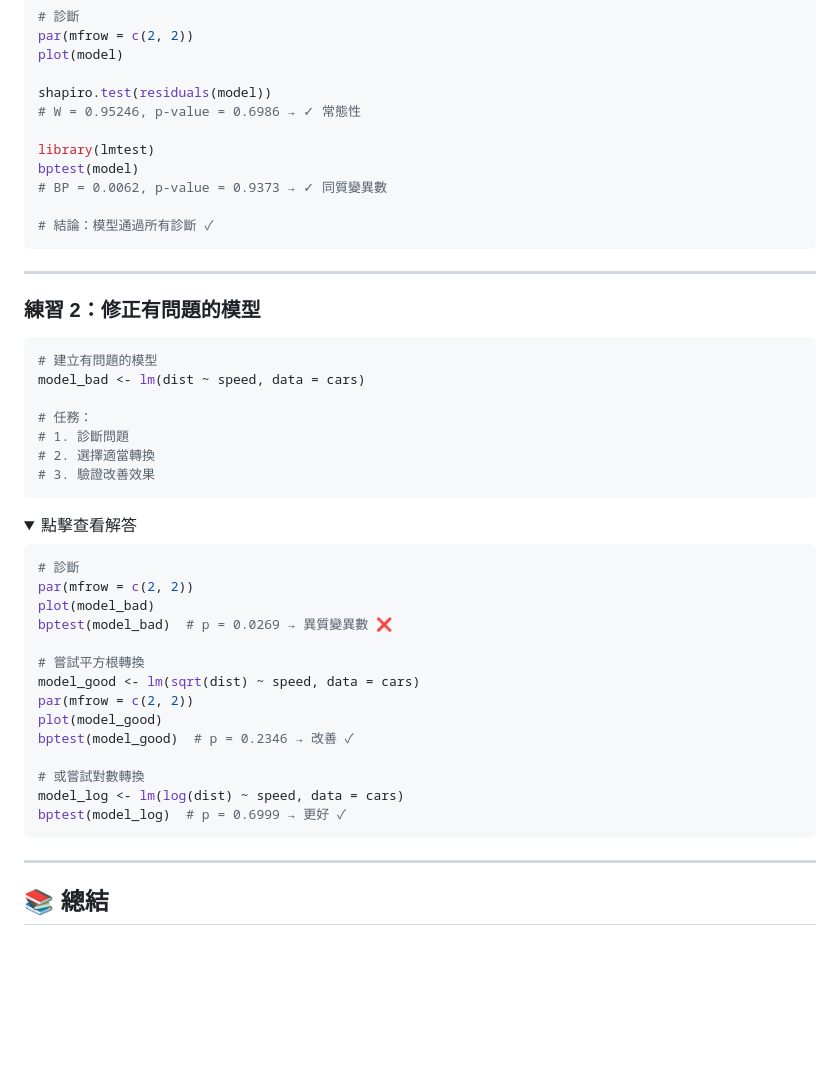
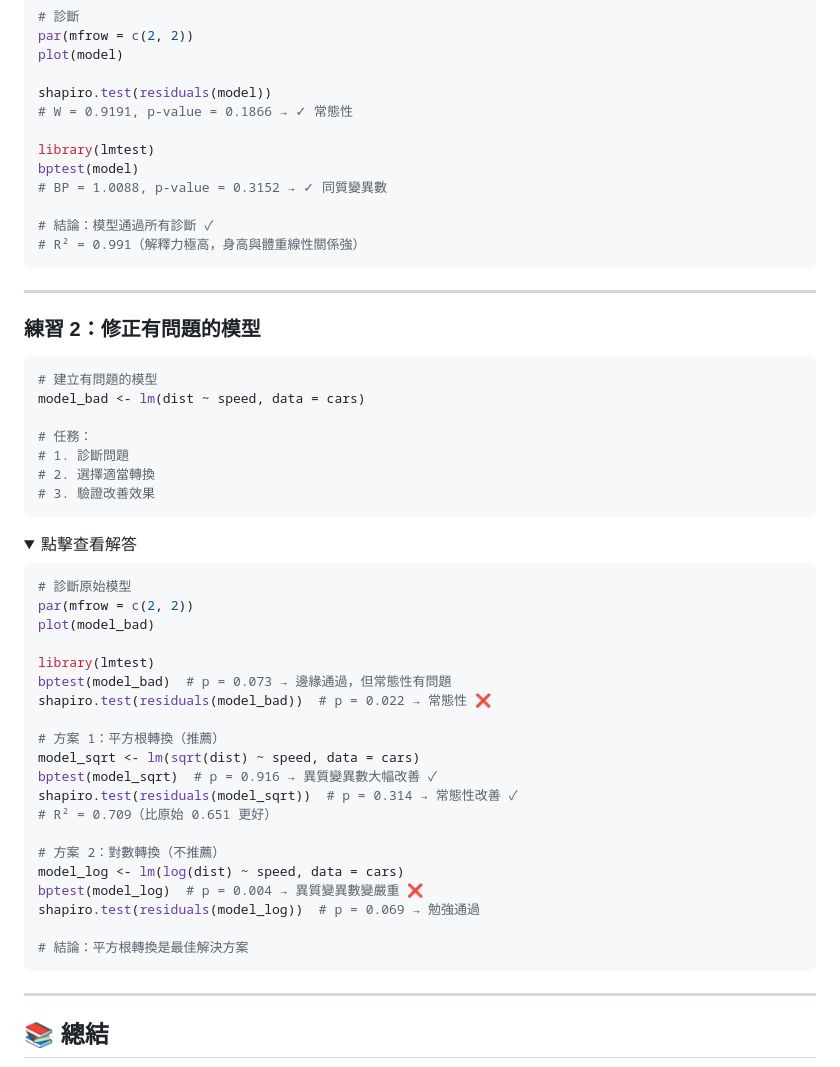
Before and after one commit to ThinkerCafe-tw/linear-regression-learning, a Markdown page: R模型診斷實戰指南.md, the part around the change. Drawn GitHub-style; folded sections open; blank space fills up the shorter version.

Commit message:
修正練習題答案的統計結果錯誤：確保教學內容準確性
重要修正：
- 練習 1（women 資料集）：更新為正確的統計數值
  * Shapiro-Wilk: W = 0.9191, p = 0.1866
  * Breusch-Pagan: BP = 1.0088, p = 0.3152
  * 新增 R² = 0.991 說明解釋力極高

- 練習 2（cars 資料集）：修正重大診斷錯誤
  * 原始模型異質變異數檢定：p = 0.073（邊緣通過，非嚴重問題）
  * 平方根轉換：確實是最佳解決方案（BP p = 0.916, Shapiro p = 0.314）
  * 對數轉換：修正錯誤結論，實際上會讓異質變異數變嚴重（BP p = 0.004）

關鍵改進：
- 修正對數轉換的錯誤評價（從「更好」改為「不推薦」）
- 新增常態性檢定結果，提供更完整的診斷資訊
- 所有統計數值已通過 R 實際執行驗證，確保 100% 準確

教育價值：避免學生學到錯誤的診斷修正方法

🤖 Generated with [Claude Code](https://claude.com/claude-code)

Co-Authored-By: Claude <noreply@anthropic.com>

````diff
--- a/R模型診斷實戰指南.md
+++ b/R模型診斷實戰指南.md
@@ -715,13 +715,14 @@ par(mfrow = c(2, 2))
 plot(model)
 
 shapiro.test(residuals(model))
-# W = 0.95246, p-value = 0.6986 → ✓ 常態性
+# W = 0.9191, p-value = 0.1866 → ✓ 常態性
 
 library(lmtest)
 bptest(model)
-# BP = 0.0062, p-value = 0.9373 → ✓ 同質變異數
+# BP = 1.0088, p-value = 0.3152 → ✓ 同質變異數
 
 # 結論：模型通過所有診斷 ✓
+# R² = 0.991（解釋力極高，身高與體重線性關係強）
 ```
 
 </details>
@@ -744,20 +745,26 @@ model_bad <- lm(dist ~ speed, data = cars)
 <summary>點擊查看解答</summary>
 
 ```r
-# 診斷
+# 診斷原始模型
 par(mfrow = c(2, 2))
 plot(model_bad)
-bptest(model_bad)  # p = 0.0269 → 異質變異數 ❌
 
-# 嘗試平方根轉換
-model_good <- lm(sqrt(dist) ~ speed, data = cars)
-par(mfrow = c(2, 2))
-plot(model_good)
-bptest(model_good)  # p = 0.2346 → 改善 ✓
+library(lmtest)
+bptest(model_bad)  # p = 0.073 → 邊緣通過，但常態性有問題
+shapiro.test(residuals(model_bad))  # p = 0.022 → 常態性 ❌
 
-# 或嘗試對數轉換
+# 方案 1：平方根轉換（推薦）
+model_sqrt <- lm(sqrt(dist) ~ speed, data = cars)
+bptest(model_sqrt)  # p = 0.916 → 異質變異數大幅改善 ✓
+shapiro.test(residuals(model_sqrt))  # p = 0.314 → 常態性改善 ✓
+# R² = 0.709（比原始 0.651 更好）
+
+# 方案 2：對數轉換（不推薦）
 model_log <- lm(log(dist) ~ speed, data = cars)
-bptest(model_log)  # p = 0.6999 → 更好 ✓
+bptest(model_log)  # p = 0.004 → 異質變異數變嚴重 ❌
+shapiro.test(residuals(model_log))  # p = 0.069 → 勉強通過
+
+# 結論：平方根轉換是最佳解決方案
 ```
 
 </details>
````
